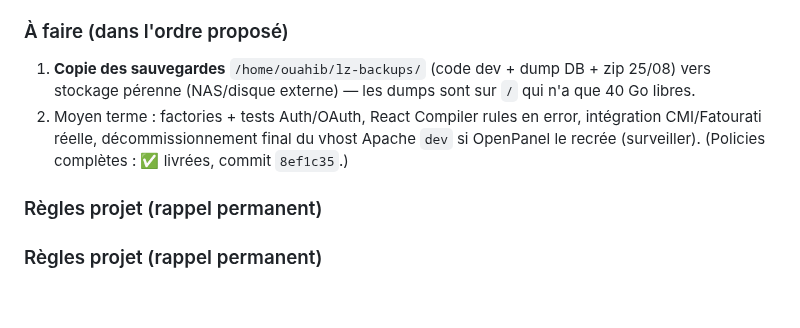
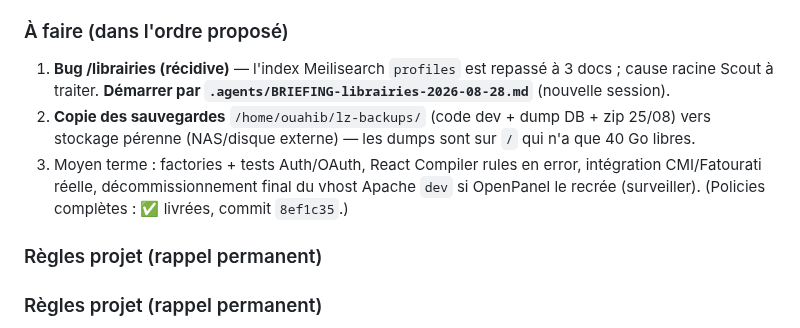
Before and after one commit to livrezone-ops/livrezone-next-monorepo, a Markdown page: api-next.livrezone.com/.agents/AUDIT-2026-08-25.md, the part around one of its changes. Rendered like a GitHub page; blank space fills up the shorter version.

Commit message:
docs: recidive bug /librairies (index profiles 3 docs, fix du matin annule) + briefing session suivante

```diff
--- a/api-next.livrezone.com/.agents/AUDIT-2026-08-25.md
+++ b/api-next.livrezone.com/.agents/AUDIT-2026-08-25.md
@@ -699,8 +705,9 @@ Le briefing `/workspace/briefing-migration-code-server.txt` est conservé comme
 - ✅ `ThumbnailService` reconstruit : génération paresseuse 160/320 webp, hooks création/édition annonces + demandes, backfill exécuté (40 miniatures sur disque).
 
 ### À faire (dans l'ordre proposé)
-1. **Copie des sauvegardes** `/home/ouahib/lz-backups/` (code dev + dump DB + zip 25/08) vers stockage pérenne (NAS/disque externe) — les dumps sont sur `/` qui n'a que 40 Go libres.
-2. Moyen terme : factories + tests Auth/OAuth, React Compiler rules en error, intégration CMI/Fatourati réelle, décommissionnement final du vhost Apache `dev` si OpenPanel le recrée (surveiller). (Policies complètes : ✅ livrées, commit `8ef1c35`.)
+1. **Bug /librairies (récidive)** — l'index Meilisearch `profiles` est repassé à 3 docs ; cause racine Scout à traiter. **Démarrer par `.agents/BRIEFING-librairies-2026-08-28.md`** (nouvelle session).
+2. **Copie des sauvegardes** `/home/ouahib/lz-backups/` (code dev + dump DB + zip 25/08) vers stockage pérenne (NAS/disque externe) — les dumps sont sur `/` qui n'a que 40 Go libres.
+3. Moyen terme : factories + tests Auth/OAuth, React Compiler rules en error, intégration CMI/Fatourati réelle, décommissionnement final du vhost Apache `dev` si OpenPanel le recrée (surveiller). (Policies complètes : ✅ livrées, commit `8ef1c35`.)
 
 ### Règles projet (rappel permanent)
 
```
Also changed, not shown: other parts of api-next.livrezone.com/.agents/AUDIT-2026-08-25.md (+7 -1 lines), api-next.livrezone.com/.agents/BRIEFING-librairies-2026-08-28.md (added, +46 -0 lines).
